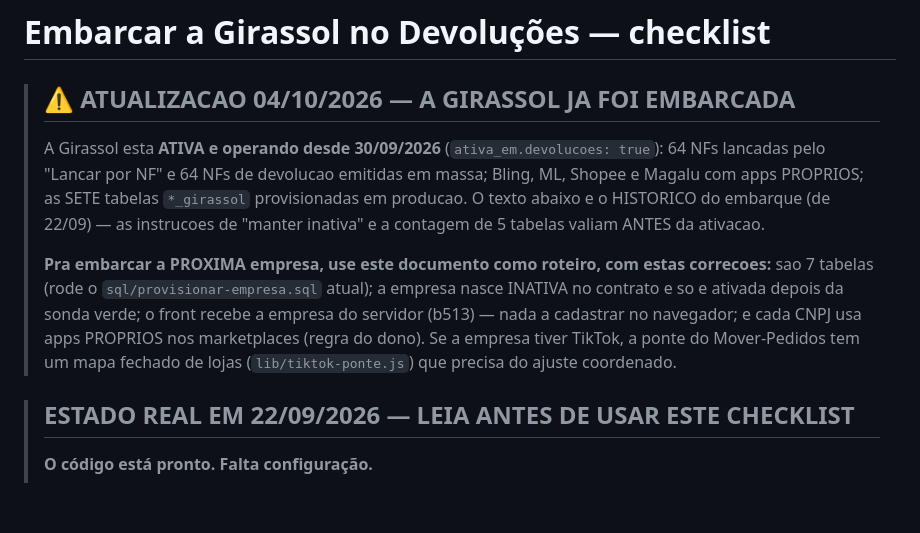
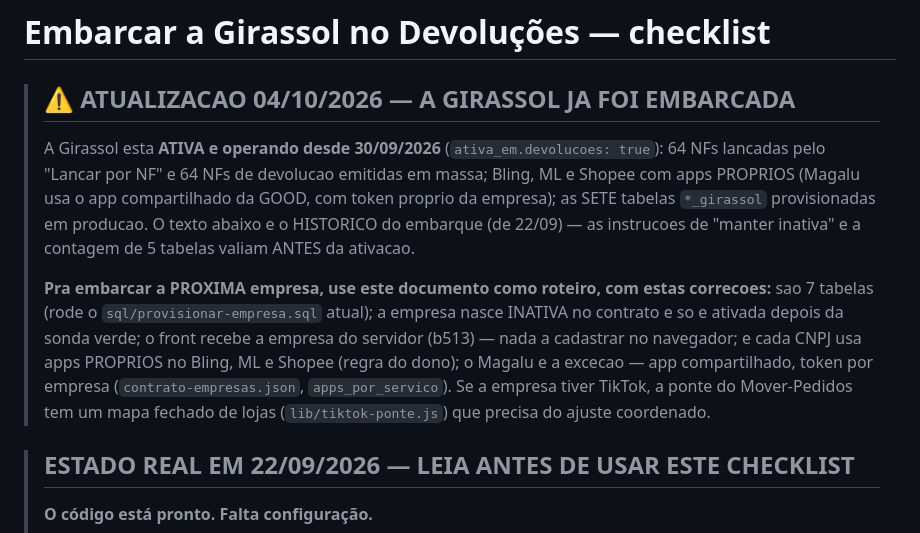
Before and after one commit to dimarquesmachado-sys/GOOD-Devolucoes-x-Marketplaces-x-NFsBLING, a Markdown page: docs/EMBARCAR-GIRASSOL.md, the part around the change. Rendered like a GitHub page; blank space fills up the shorter version.

```diff
--- a/docs/EMBARCAR-GIRASSOL.md
+++ b/docs/EMBARCAR-GIRASSOL.md
@@ -3,14 +3,15 @@
 > ## ⚠️ ATUALIZACAO 04/10/2026 — A GIRASSOL JA FOI EMBARCADA
 >
 > A Girassol esta **ATIVA e operando desde 30/09/2026** (`ativa_em.devolucoes: true`): 64 NFs lancadas pelo
-> "Lancar por NF" e 64 NFs de devolucao emitidas em massa; Bling, ML, Shopee e Magalu com apps PROPRIOS; as
+> "Lancar por NF" e 64 NFs de devolucao emitidas em massa; Bling, ML e Shopee com apps PROPRIOS (Magalu usa o app compartilhado da GOOD, com token proprio da empresa); as
 > SETE tabelas `*_girassol` provisionadas em producao. O texto abaixo e o HISTORICO do embarque (de 22/09) —
 > as instrucoes de "manter inativa" e a contagem de 5 tabelas valiam ANTES da ativacao.
 >
 > **Pra embarcar a PROXIMA empresa, use este documento como roteiro, com estas correcoes:** sao 7 tabelas
 > (rode o `sql/provisionar-empresa.sql` atual); a empresa nasce INATIVA no contrato e so e ativada depois da
 > sonda verde; o front recebe a empresa do servidor (b513) — nada a cadastrar no navegador; e cada CNPJ usa
-> apps PROPRIOS nos marketplaces (regra do dono). Se a empresa tiver TikTok, a ponte do Mover-Pedidos tem um
+> apps PROPRIOS no Bling, ML e Shopee (regra do dono); o Magalu e a excecao — app compartilhado, token por
+> empresa (`contrato-empresas.json`, `apps_por_servico`). Se a empresa tiver TikTok, a ponte do Mover-Pedidos tem um
 > mapa fechado de lojas (`lib/tiktok-ponte.js`) que precisa do ajuste coordenado.
 
 > ## ESTADO REAL EM 22/09/2026 — LEIA ANTES DE USAR ESTE CHECKLIST
```
Also changed, not shown: docs/ESTADO-MULTILOJA.md (+10 -7 lines).
